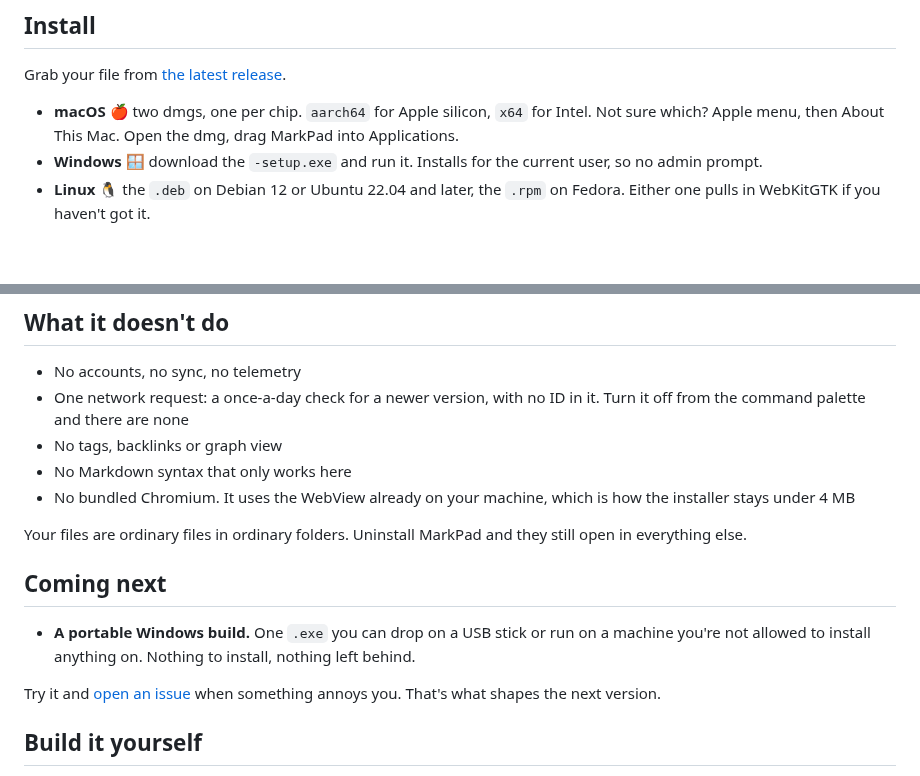
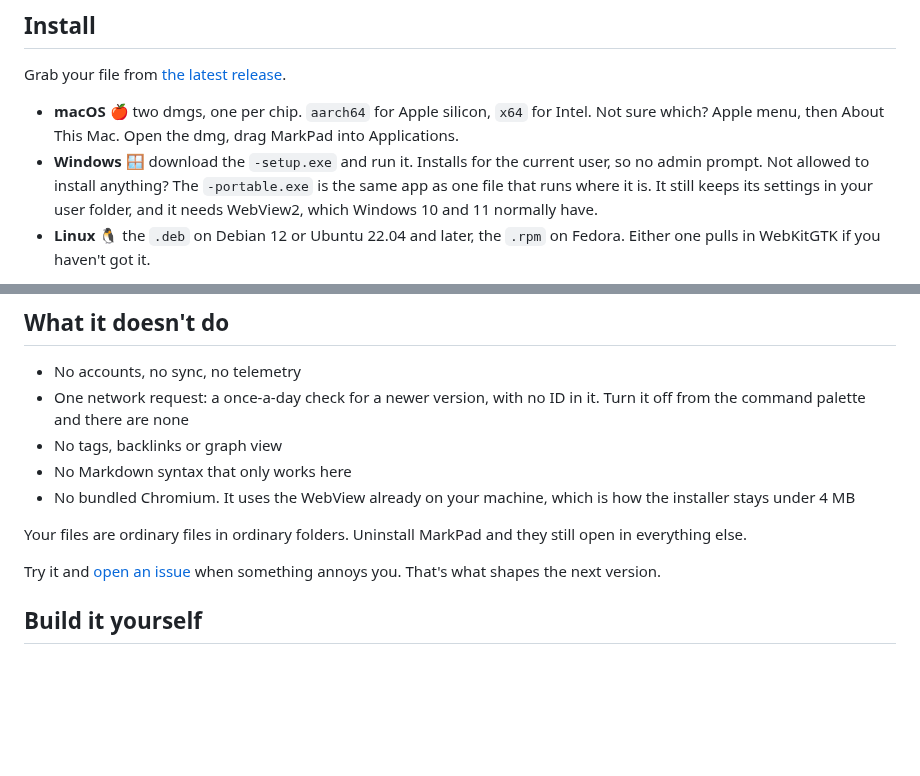
Before and after one commit to shiphrahx/MarkPad, a Markdown page: README.md, 2 parts joined by grey strips. GitHub-like rendering; blank space fills up the shorter version.

Commit message:
docs: point Windows users at the portable exe
And take it off Coming next. The old wording promised nothing left
behind, which isn't quite true: settings still go in the user folder,
and it needs WebView2. Said plainly now.

Co-Authored-By: Claude Opus 5.5 <noreply@anthropic.com>

```diff
--- a/README.md
+++ b/README.md
@@ -34,7 +34,9 @@ Grab your file from [the latest release](https://github.com/shiphrahx/MarkPad/re
   Not sure which? Apple menu, then About This Mac. Open the dmg, drag MarkPad into
   Applications.
 - **Windows** 🪟 download the `-setup.exe` and run it. Installs for the current user,
-  so no admin prompt.
+  so no admin prompt. Not allowed to install anything? The `-portable.exe` is the
+  same app as one file that runs where it is. It still keeps its settings in your
+  user folder, and it needs WebView2, which Windows 10 and 11 normally have.
 - **Linux** 🐧 the `.deb` on Debian 12 or Ubuntu 22.04 and later, the `.rpm` on Fedora.
   Either one pulls in WebKitGTK if you haven't got it.
 
@@ -88,12 +90,6 @@ exact wording and the fix.
 Your files are ordinary files in ordinary folders. Uninstall MarkPad and they still
 open in everything else.
 
-## Coming next
-
-- **A portable Windows build.** One `.exe` you can drop on a USB stick or run on a
-  machine you're not allowed to install anything on. Nothing to install, nothing left
-  behind.
-
 Try it and [open an issue](https://github.com/shiphrahx/MarkPad/issues) when something
 annoys you. That's what shapes the next version.
 
```
